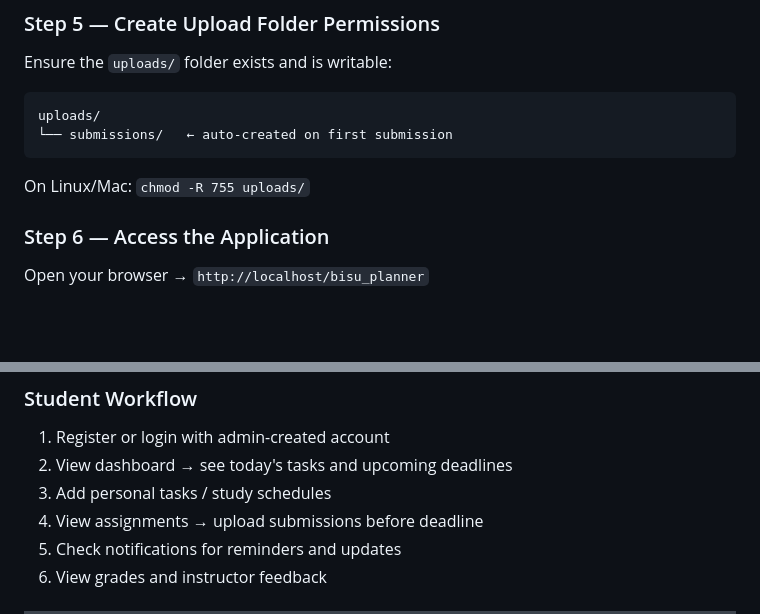
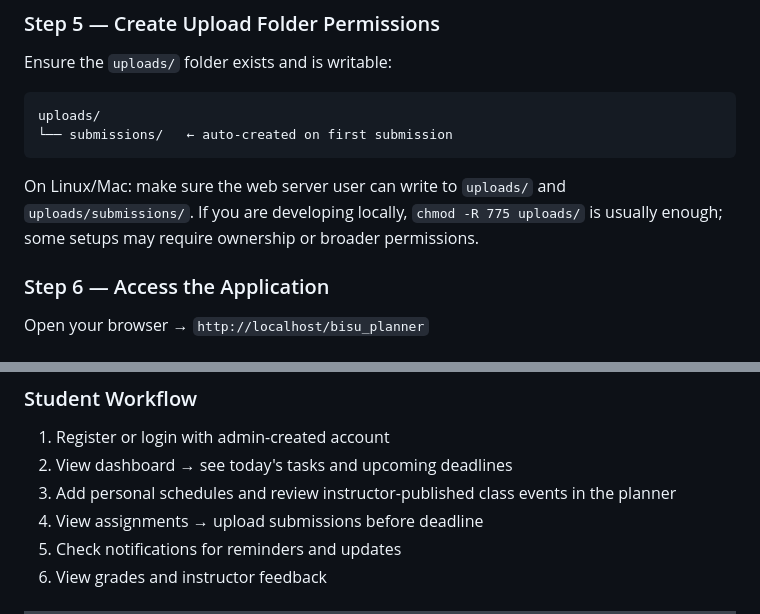
Before and after one commit to WhelzC24/automatic_academic_planner, a Markdown page: README.md, 2 parts joined by grey strips. Drawn GitHub-style; blank space fills up the shorter version.

````diff
--- a/README.md
+++ b/README.md
@@ -103,7 +104,8 @@ uploads/
 └── submissions/   ← auto-created on first submission
 ```
 
-On Linux/Mac: `chmod -R 755 uploads/`
+On Linux/Mac: make sure the web server user can write to `uploads/` and `uploads/submissions/`.
+If you are developing locally, `chmod -R 775 uploads/` is usually enough; some setups may require ownership or broader permissions.
 
 ### Step 6 — Access the Application
 
@@ -290,7 +299,7 @@ Open your browser → `http://localhost/bisu_planner`
 ### Student Workflow
 1. Register or login with admin-created account
 2. View dashboard → see today's tasks and upcoming deadlines
-3. Add personal tasks / study schedules
+3. Add personal schedules and review instructor-published class events in the planner
 4. View assignments → upload submissions before deadline
 5. Check notifications for reminders and updates
 6. View grades and instructor feedback
````
Also changed, not shown: other parts of README.md (+25 -17 lines).
